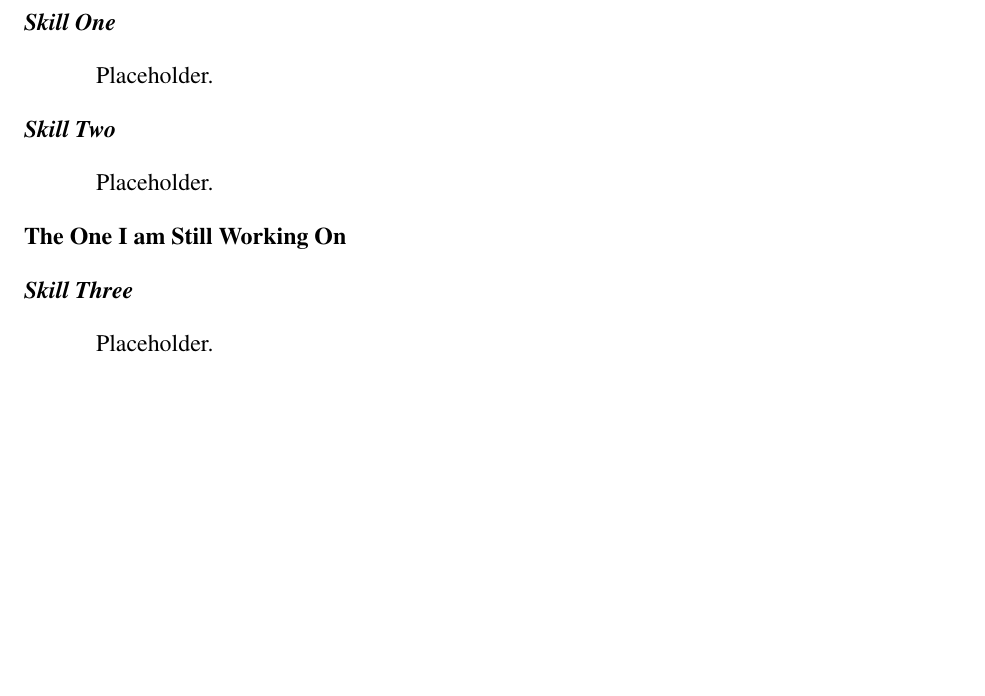
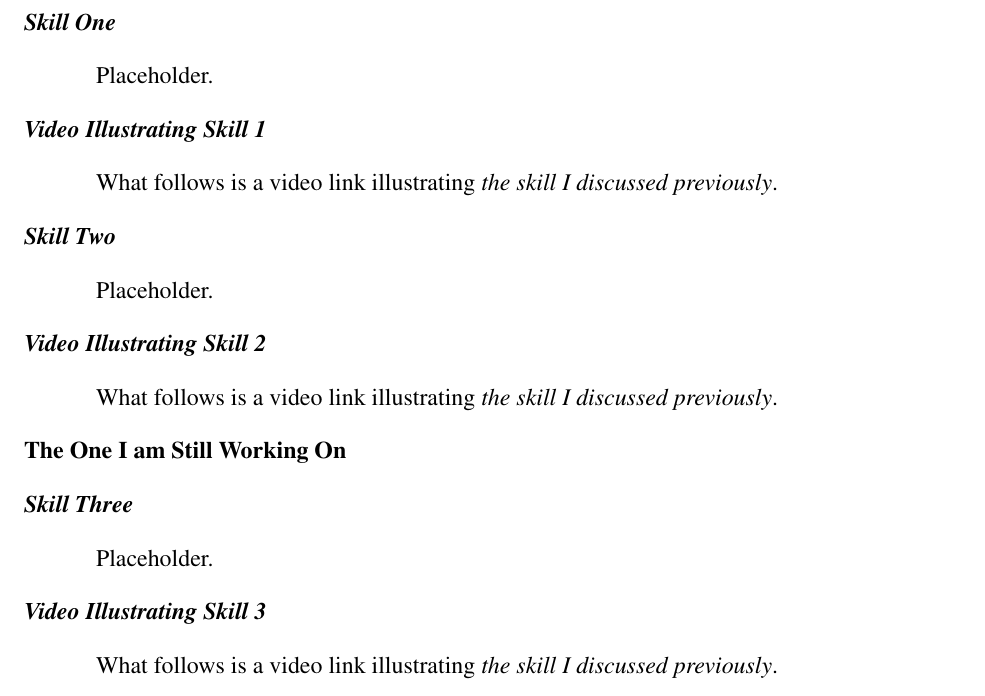
Before and after one commit to ashellwig/COM125_M5D1, a LaTeX paper (main.tex): part of page 4 of 5, cut so that both start at the same text, the shorter picture padded with empty space. Compiled offline with pdfLaTeX.

Commit message:
templating

```diff
--- a/main.tex
+++ b/main.tex
@@ -105,21 +105,26 @@
       \subsubsection{Skill One}
         Placeholder.
 
-        % Placeholder for video link
+        \subsubsection*{Video Illustrating Skill 1}
+          What follows is a video link illustrating \textit{the skill I
+            discussed previously}.
+
 
       \subsubsection{Skill Two}
         Placeholder.
 
-        % Placeholder for video link
+        \subsubsection*{Video Illustrating Skill 2}
+          What follows is a video link illustrating \textit{the skill I
+            discussed previously}.
+
 
     \subsection{The One I am Still Working On}
       \subsubsection{Skill Three}
         Placeholder.
 
-        % Placeholder for video link
-
-
-    \subsection{}
+        \subsubsection*{Video Illustrating Skill 3}
+          What follows is a video link illustrating \textit{the skill I
+            discussed previously}.
 
 
   % Replies
```
